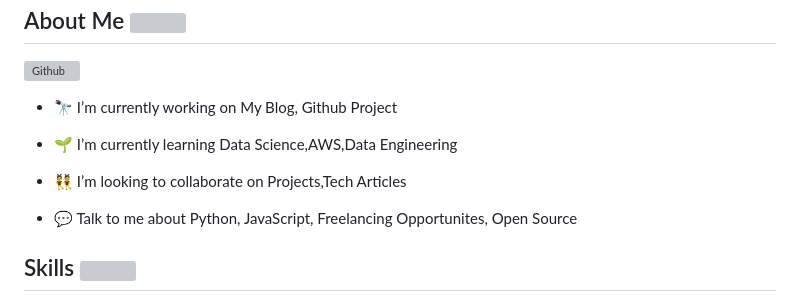
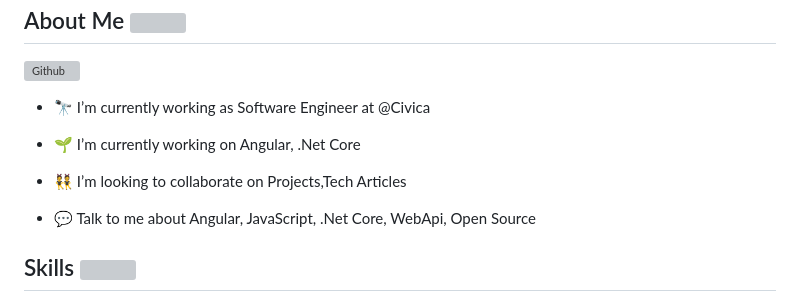
Before and after one commit to Aditya664/Aditya664, a Markdown page: README.md, the part around one of its changes. Rendered like a GitHub page; grey boxes are pictures that could not be loaded.

```diff
--- a/README.md
+++ b/README.md
@@ -16,12 +16,11 @@
 
 <img width="55%" align="right" alt="Github" src="https://raw.githubusercontent.com/onimur/.github/master/.resources/git-header.svg" />
 
-- 🔭 I’m currently working on My Blog, Github Project
+- 🔭 I’m currently working as Software Engineer at @Civica
 
-- 🌱 I’m currently learning Data Science,AWS,Data Engineering
-
+- 🌱 I’m currently working on Angular, .Net Core
 - 👯 I’m looking to collaborate on Projects,Tech Articles
 
-- 💬 Talk to me about Python, JavaScript, Freelancing Opportunites, Open Source
+- 💬 Talk to me about Angular, JavaScript, .Net Core, WebApi, Open Source
 
 <h2> Skills <img src = "https://media2.giphy.com/media/QssGEmpkyEOhBCb7e1/giphy.gif?cid=ecf05e47a0n3gi1bfqntqmob8g9aid1oyj2wr3ds3mg700bl&rid=giphy.gif" width = 32px> </h2>
```
Also changed, not shown: other parts of README.md (+3 -6 lines).
